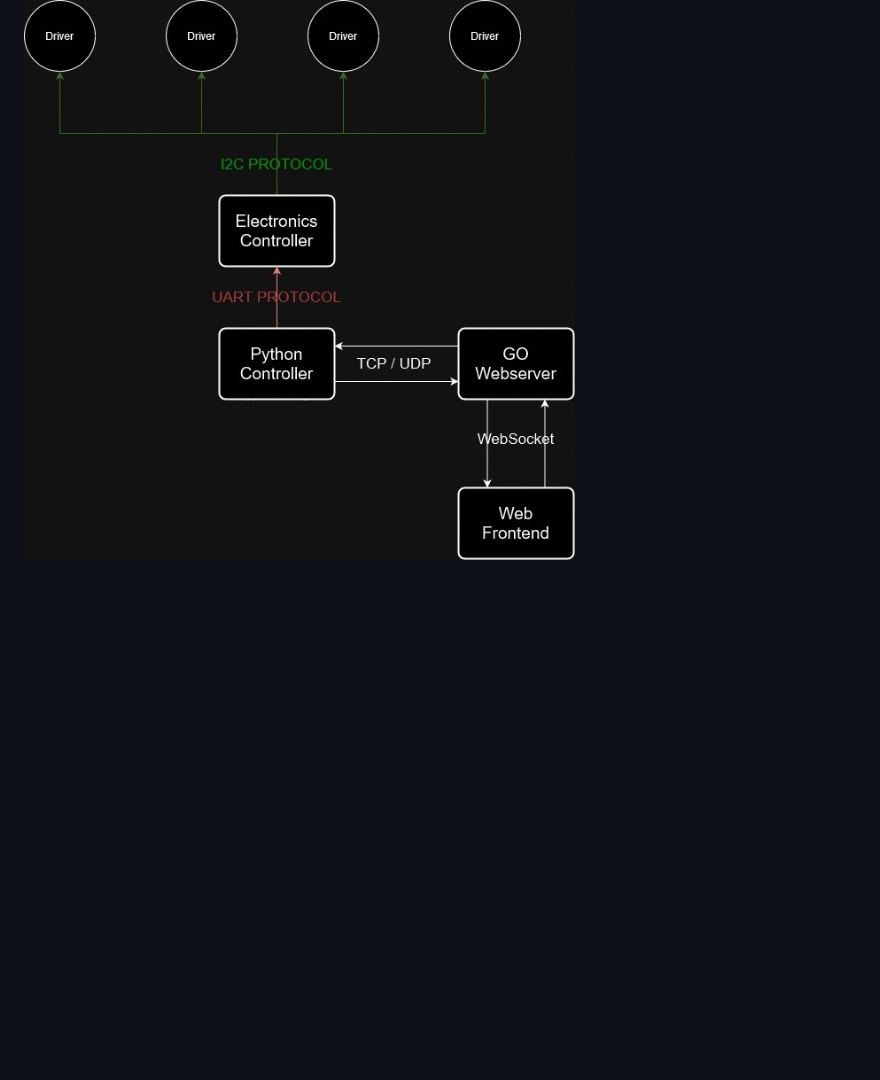
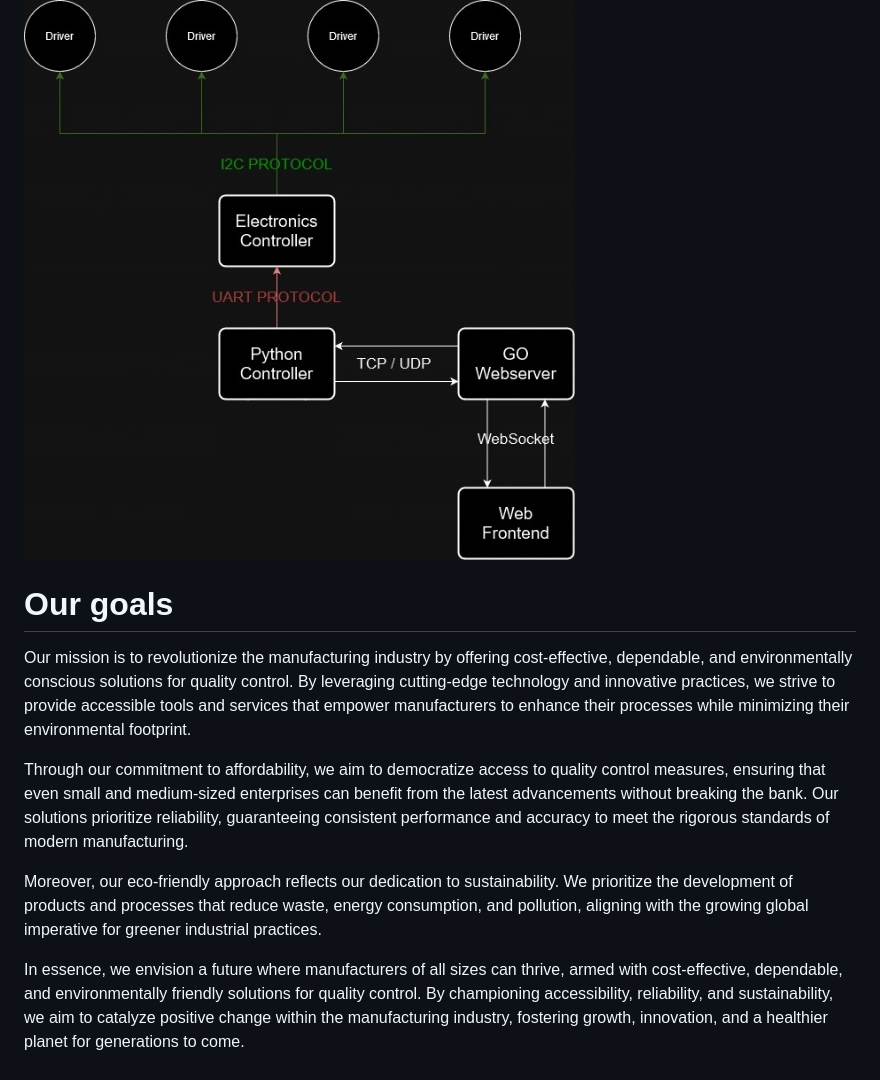
Before and after one commit to Project-Ovi/OVI-MK1, a Markdown page: README.md, the part around the change. Drawn GitHub-style; blank space fills up the shorter version.

```diff
--- a/README.md
+++ b/README.md
@@ -23,3 +23,15 @@ The programming behind this robot stands as a testament to ingenuity and precisi
 Moreover, the application interface exudes sophistication, offering a comprehensive web interface that provides real-time insights into the robot's operations. Notably, users can seamlessly toggle its functionalities on and off. This feat is achieved through a meticulously constructed framework utilizing the TCP/IP protocol, facilitating seamless data transmission from the microcontrollers to a cutting-edge GO web server. The server, in turn, harnesses a blend of HTTP and WebSocket protocols to deliver vital information, ensuring a seamless user experience and unparalleled control over the robot's operations.
 
 ![Architecture](!assets/OVI-ARCHITECTURE.jpg)
+
+
+
+
+# Our goals
+Our mission is to revolutionize the manufacturing industry by offering cost-effective, dependable, and environmentally conscious solutions for quality control. By leveraging cutting-edge technology and innovative practices, we strive to provide accessible tools and services that empower manufacturers to enhance their processes while minimizing their environmental footprint.
+
+Through our commitment to affordability, we aim to democratize access to quality control measures, ensuring that even small and medium-sized enterprises can benefit from the latest advancements without breaking the bank. Our solutions prioritize reliability, guaranteeing consistent performance and accuracy to meet the rigorous standards of modern manufacturing.
+
+Moreover, our eco-friendly approach reflects our dedication to sustainability. We prioritize the development of products and processes that reduce waste, energy consumption, and pollution, aligning with the growing global imperative for greener industrial practices.
+
+In essence, we envision a future where manufacturers of all sizes can thrive, armed with cost-effective, dependable, and environmentally friendly solutions for quality control. By championing accessibility, reliability, and sustainability, we aim to catalyze positive change within the manufacturing industry, fostering growth, innovation, and a healthier planet for generations to come.
```
